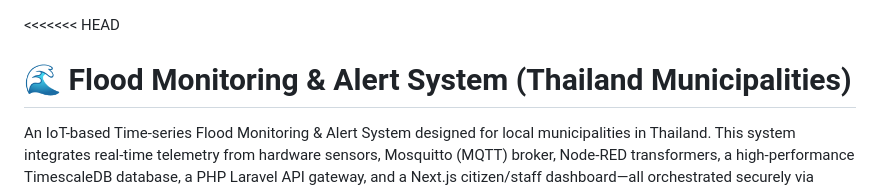
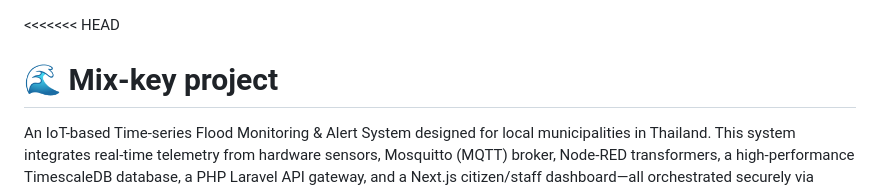
Before and after one commit to MawinSkalet/Mix-Key, a Markdown page: README.md, the part around the change. Rendered like a GitHub page.

```diff
--- a/README.md
+++ b/README.md
@@ -1,5 +1,5 @@
 <<<<<<< HEAD
-# 🌊 Flood Monitoring & Alert System (Thailand Municipalities)
+# 🌊 Mix-key project
 
 An IoT-based Time-series Flood Monitoring & Alert System designed for local municipalities in Thailand. This system integrates real-time telemetry from hardware sensors, Mosquitto (MQTT) broker, Node-RED transformers, a high-performance TimescaleDB database, a PHP Laravel API gateway, and a Next.js citizen/staff dashboard—all orchestrated securely via Docker.
 
```
